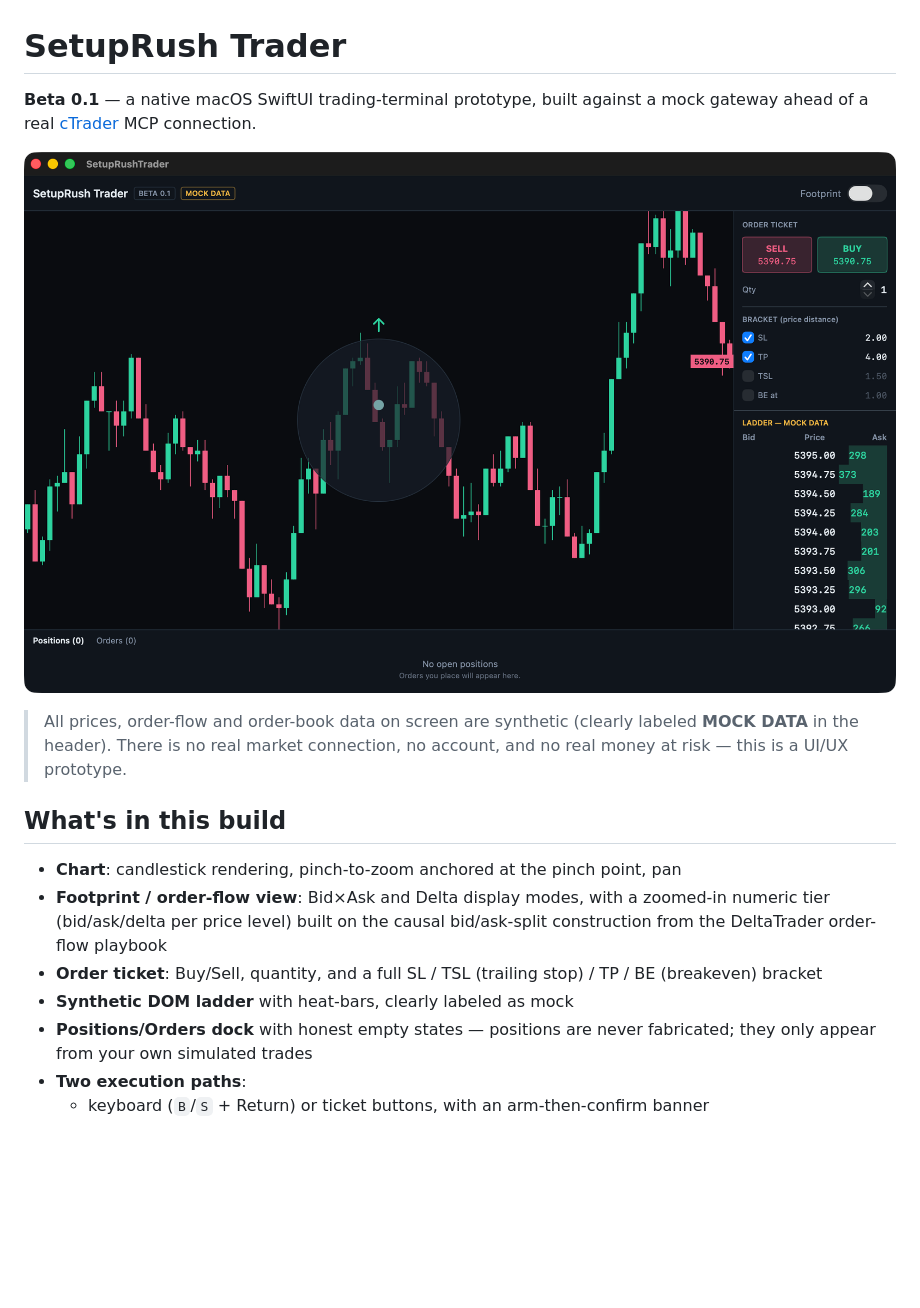
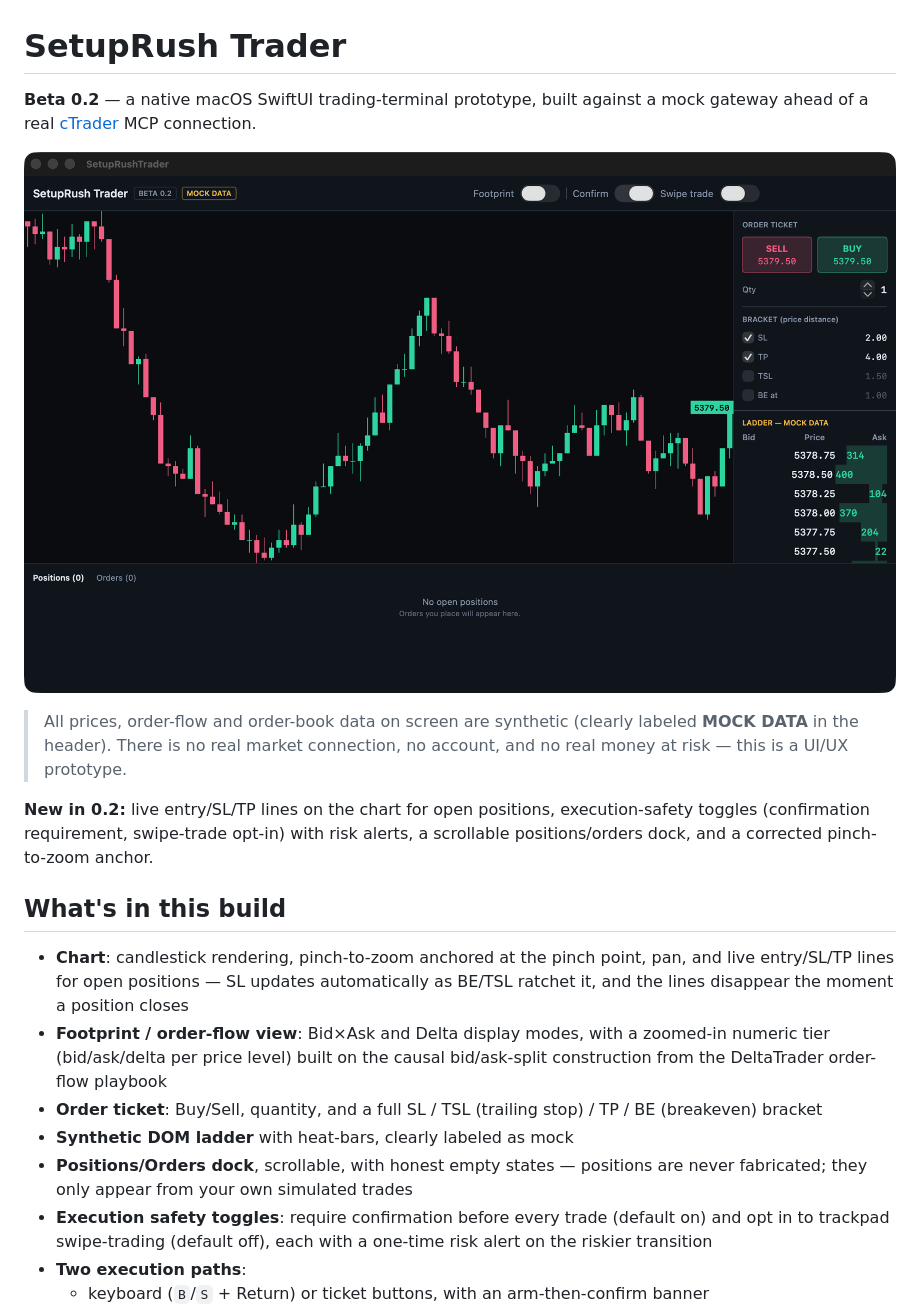
Before and after one commit to TWeb79/TradersRush, a Markdown page: README.md, the part around the change. Rendered like a GitHub page; pictures changed too: docs/screenshot.png; blank space fills up the shorter version.

```diff
--- a/README.md
+++ b/README.md
@@ -1,6 +1,6 @@
 # SetupRush Trader
 
-**Beta 0.1** — a native macOS SwiftUI trading-terminal prototype, built against a
+**Beta 0.2** — a native macOS SwiftUI trading-terminal prototype, built against a
 mock gateway ahead of a real [cTrader](https://ctrader.com) MCP connection.
 
 ![SetupRush Trader screenshot](docs/screenshot.png)
@@ -9,17 +9,26 @@ mock gateway ahead of a real [cTrader](https://ctrader.com) MCP connection.
 > labeled **MOCK DATA** in the header). There is no real market connection, no
 > account, and no real money at risk — this is a UI/UX prototype.
 
+**New in 0.2:** live entry/SL/TP lines on the chart for open positions, execution-safety
+toggles (confirmation requirement, swipe-trade opt-in) with risk alerts, a scrollable
+positions/orders dock, and a corrected pinch-to-zoom anchor.
+
 ## What's in this build
 
-- **Chart**: candlestick rendering, pinch-to-zoom anchored at the pinch point, pan
+- **Chart**: candlestick rendering, pinch-to-zoom anchored at the pinch point, pan, and
+  live entry/SL/TP lines for open positions — SL updates automatically as BE/TSL ratchet
+  it, and the lines disappear the moment a position closes
 - **Footprint / order-flow view**: Bid×Ask and Delta display modes, with a
   zoomed-in numeric tier (bid/ask/delta per price level) built on the causal
   bid/ask-split construction from the DeltaTrader order-flow playbook
 - **Order ticket**: Buy/Sell, quantity, and a full SL / TSL (trailing stop) / TP /
   BE (breakeven) bracket
 - **Synthetic DOM ladder** with heat-bars, clearly labeled as mock
-- **Positions/Orders dock** with honest empty states — positions are never
+- **Positions/Orders dock**, scrollable, with honest empty states — positions are never
   fabricated; they only appear from your own simulated trades
+- **Execution safety toggles**: require confirmation before every trade (default on) and
+  opt in to trackpad swipe-trading (default off), each with a one-time risk alert on the
+  riskier transition
 - **Two execution paths**:
   - keyboard (`B`/`S` + Return) or ticket buttons, with an arm-then-confirm banner
   - a trackpad two-finger **pull-to-arm gesture**: a center ring with a knob that
```
Also changed, not shown: CLAUDE.md (added, +25 -0 lines), 4 other files.
